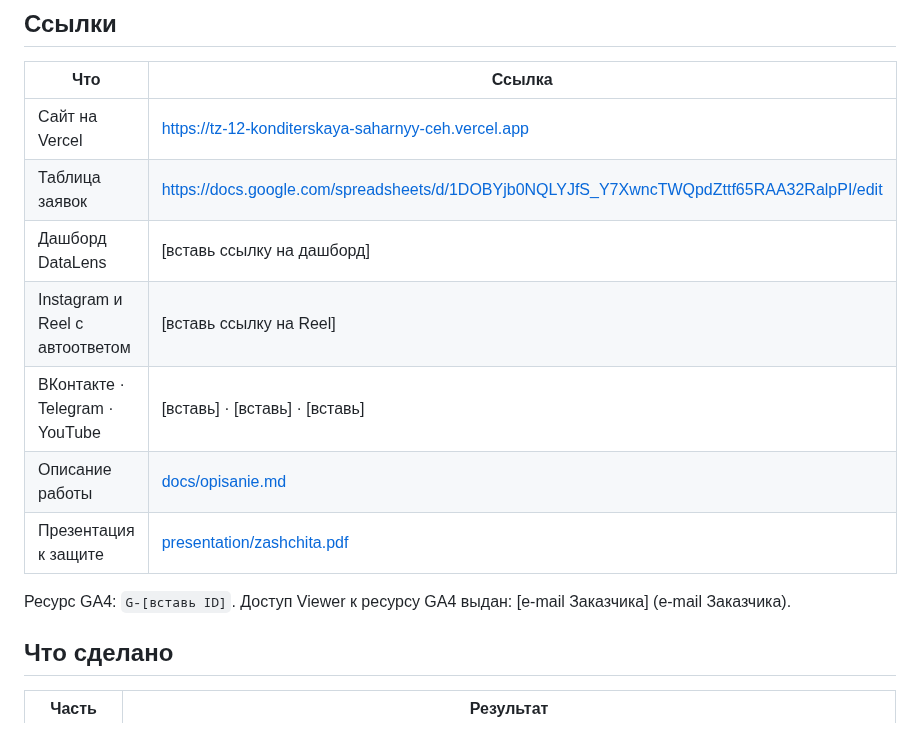
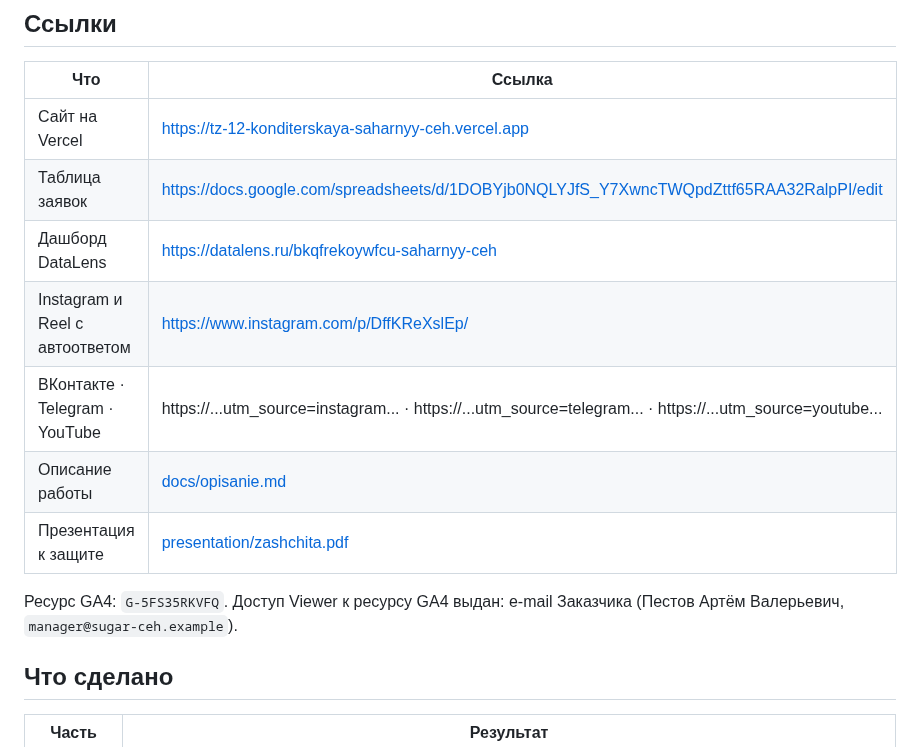
Before and after one commit to Aristorii/Suetnova-Arina-Information-technology, a Markdown page: Kyrsovaya_rabota/README.md, the part around the change. Rendered like a GitHub page.

```diff
--- a/Kyrsovaya_rabota/README.md
+++ b/Kyrsovaya_rabota/README.md
@@ -16,13 +16,13 @@
 |---|---|
 | Сайт на Vercel | https://tz-12-konditerskaya-saharnyy-ceh.vercel.app |
 | Таблица заявок | https://docs.google.com/spreadsheets/d/1DOBYjb0NQLYJfS_Y7XwncTWQpdZttf65RAA32RalpPI/edit |
-| Дашборд DataLens | [вставь ссылку на дашборд] |
-| Instagram и Reel с автоответом | [вставь ссылку на Reel] |
-| ВКонтакте · Telegram · YouTube | [вставь] · [вставь] · [вставь] |
+| Дашборд DataLens | https://datalens.ru/bkqfrekoywfcu-saharnyy-ceh |
+| Instagram и Reel с автоответом | https://www.instagram.com/p/DffKReXslEp/ |
+| ВКонтакте · Telegram · YouTube | https://...utm_source=instagram... · https://...utm_source=telegram... · https://...utm_source=youtube... |
 | Описание работы | [docs/opisanie.md](docs/opisanie.md) |
 | Презентация к защите | [presentation/zashchita.pdf](presentation/zashchita.pdf) |
 
-Ресурс GA4: `G-[вставь ID]`. Доступ Viewer к ресурсу GA4 выдан: [e-mail Заказчика] (e-mail Заказчика).
+Ресурс GA4: `G-5FS35RKVFQ`. Доступ Viewer к ресурсу GA4 выдан: e-mail Заказчика (Пестов Артём Валерьевич, `manager@sugar-ceh.example`).
 
 ## Что сделано
 
```
